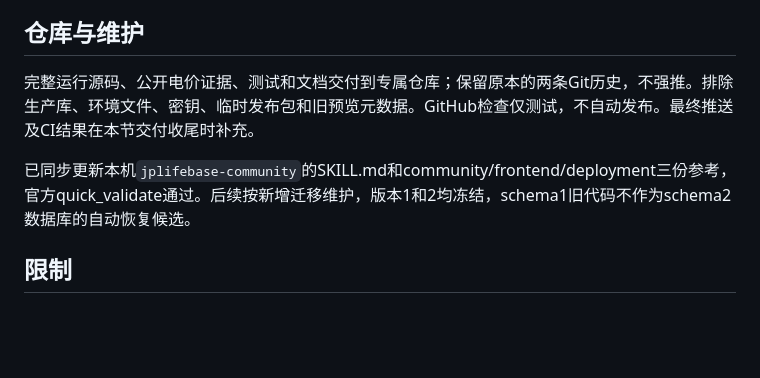
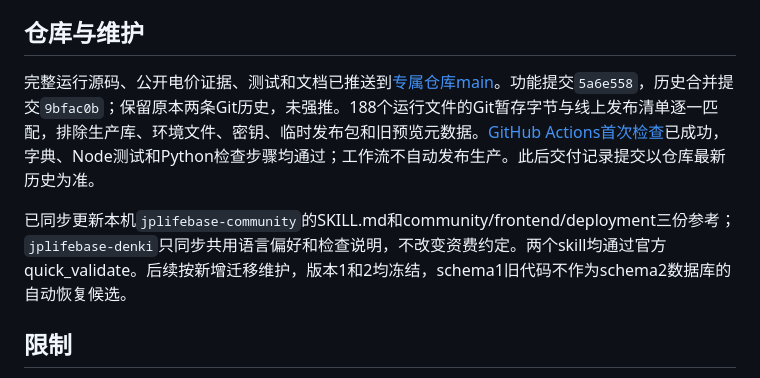
Before and after one commit to bysyfevan1996-alt/JP-Lifebase, a Markdown page: docs/M1_COMPLETION.md, the part around the change. GitHub-like rendering; blank space fills up the shorter version.

Commit message:
Record M1 deployment and successful GitHub verification

```diff
--- a/docs/M1_COMPLETION.md
+++ b/docs/M1_COMPLETION.md
@@ -46,9 +46,9 @@ M1核实时线上已升级为`20261021T070826Z-denki-v5`，应用0.1.1/schema1
 
 ## 仓库与维护
 
-完整运行源码、公开电价证据、测试和文档交付到专属仓库；保留原本的两条Git历史，不强推。排除生产库、环境文件、密钥、临时发布包和旧预览元数据。GitHub检查仅测试，不自动发布。最终推送及CI结果在本节交付收尾时补充。
+完整运行源码、公开电价证据、测试和文档已推送到[专属仓库main](https://github.com/bysyfevan1996-alt/JP-Lifebase)。功能提交`5a6e558`，历史合并提交`9bfac0b`；保留原本两条Git历史，未强推。188个运行文件的Git暂存字节与线上发布清单逐一匹配，排除生产库、环境文件、密钥、临时发布包和旧预览元数据。[GitHub Actions首次检查](https://github.com/bysyfevan1996-alt/JP-Lifebase/actions/runs/39585038719)已成功，字典、Node测试和Python检查步骤均通过；工作流不自动发布生产。此后交付记录提交以仓库最新历史为准。
 
-已同步更新本机`jplifebase-community`的SKILL.md和community/frontend/deployment三份参考，官方quick_validate通过。后续按新增迁移维护，版本1和2均冻结，schema1旧代码不作为schema2数据库的自动恢复候选。
+已同步更新本机`jplifebase-community`的SKILL.md和community/frontend/deployment三份参考；`jplifebase-denki`只同步共用语言偏好和检查说明，不改变资费约定。两个skill均通过官方quick_validate。后续按新增迁移维护，版本1和2均冻结，schema1旧代码不作为schema2数据库的自动恢复候选。
 
 ## 限制
 
```
